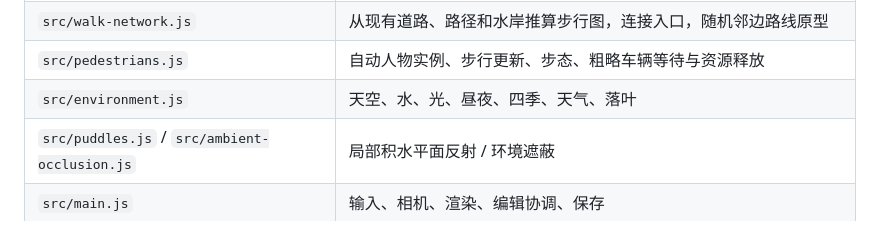
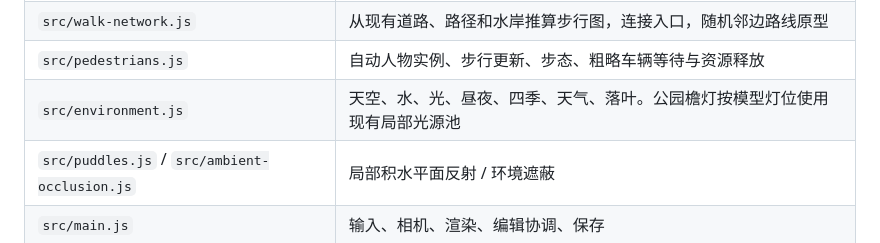
Before and after one commit to ExTeMe/Riverlight, a Markdown page: docs/IMPLEMENTATION.md, the part around the change. GitHub-like rendering.

```diff
--- a/docs/IMPLEMENTATION.md
+++ b/docs/IMPLEMENTATION.md
@@ -70,7 +70,7 @@ Vite 输出完整源码 SHA 的 `riverlight-revision` 元数据；开发模式
 | `src/world.js` | 分区、地形、模型实例、选择/预览、车辆/船与行人模块协调 |
 | `src/walk-network.js` | 从现有道路、路径和水岸推算步行图，连接入口，随机邻边路线原型 |
 | `src/pedestrians.js` | 自动人物实例、步行更新、步态、粗略车辆等待与资源释放 |
-| `src/environment.js` | 天空、水、光、昼夜、四季、天气、落叶 |
+| `src/environment.js` | 天空、水、光、昼夜、四季、天气、落叶。公园檐灯按模型灯位使用现有局部光源池 |
 | `src/puddles.js` / `src/ambient-occlusion.js` | 局部积水平面反射 / 环境遮蔽 |
 | `src/main.js` | 输入、相机、渲染、编辑协调、保存 |
 | `src/ui.js` / `src/style.css` | 中文界面、缩略图、面板和响应式布局 |
```
Also changed, not shown: docs/ART_DIRECTION.md (+15 -1 lines), docs/ASSETS.md (+2 -1 lines), docs/art-direction/t06-art-review.jpg (added), 9 other files.
